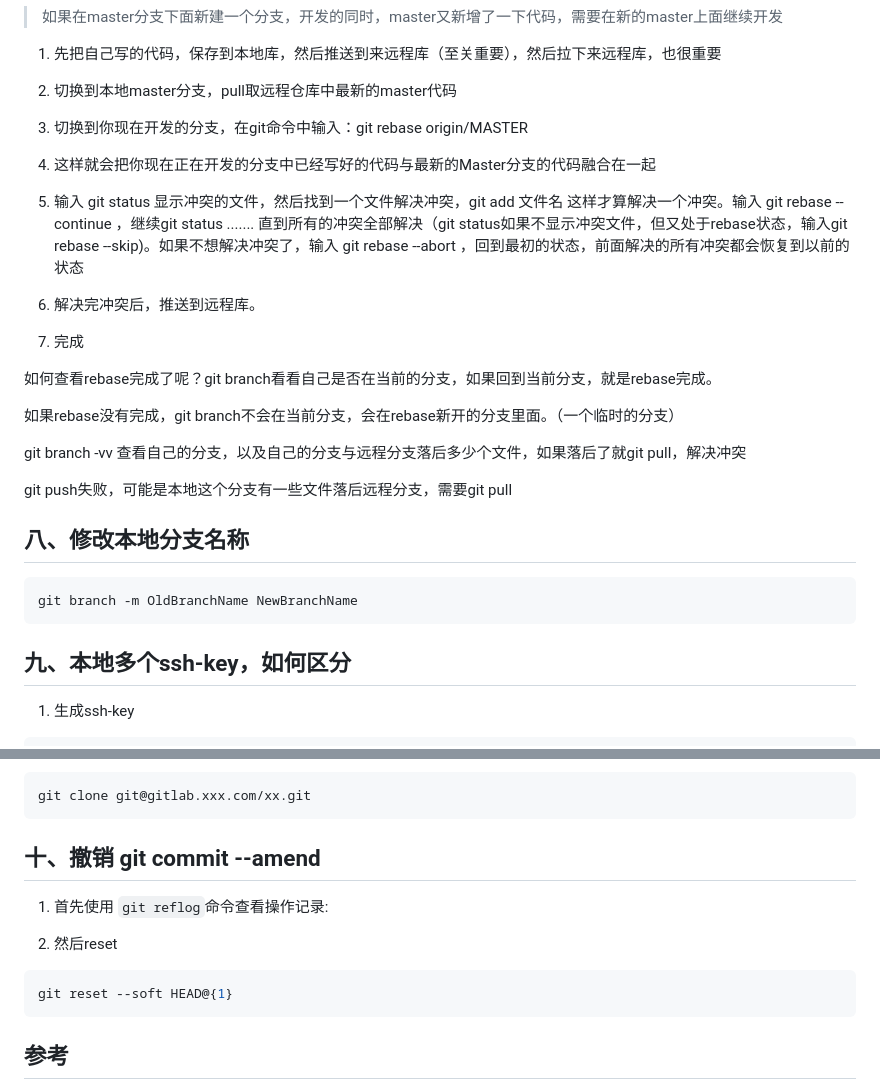
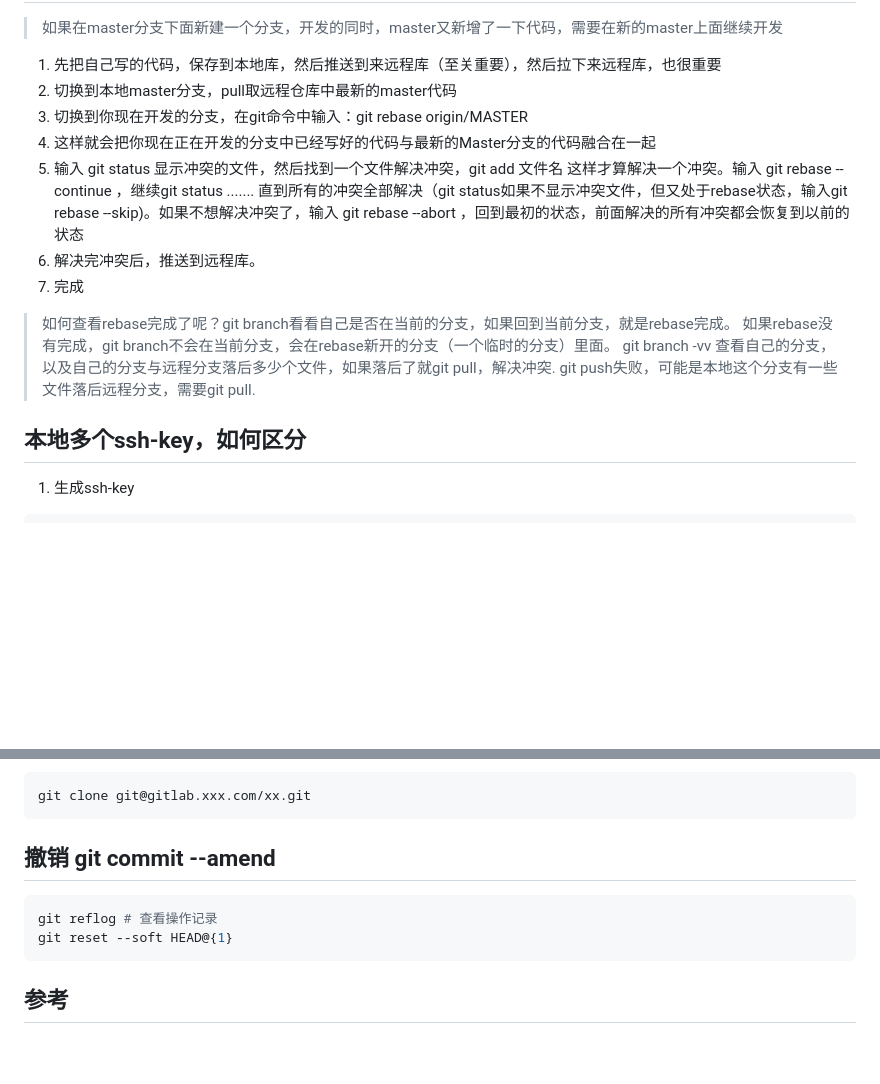
Before and after one commit to Leslie-DD/leslie-blog, a Markdown page: docs/tools/git_github_tips.md, 2 parts joined by grey strips. Rendered like a GitHub page; blank space fills up the shorter version.

````diff
--- a/docs/tools/git_github_tips.md
+++ b/docs/tools/git_github_tips.md
@@ -84,30 +78,19 @@ git remote prune origin
 2. 切换到本地master分支，pull取远程仓库中最新的master代码
-
 3. 切换到你现在开发的分支，在git命令中输入：git rebase origin/MASTER
-
 4. 这样就会把你现在正在开发的分支中已经写好的代码与最新的Master分支的代码融合在一起
-
 5. 输入 git status 显示冲突的文件，然后找到一个文件解决冲突，git add 文件名
 这样才算解决一个冲突。输入 git rebase --continue ，继续git status ....... 直到所有的冲突全部解决（git status如果不显示冲突文件，但又处于rebase状态，输入git rebase --skip)。如果不想解决冲突了，输入 git rebase --abort ，回到最初的状态，前面解决的所有冲突都会恢复到以前的状态
-
 6. 解决完冲突后，推送到远程库。
-
 7. 完成
 
-如何查看rebase完成了呢？git branch看看自己是否在当前的分支，如果回到当前分支，就是rebase完成。
+> 如何查看rebase完成了呢？git branch看看自己是否在当前的分支，如果回到当前分支，就是rebase完成。
+> 如果rebase没有完成，git branch不会在当前分支，会在rebase新开的分支（一个临时的分支）里面。
+> git branch -vv 查看自己的分支，以及自己的分支与远程分支落后多少个文件，如果落后了就git pull，解决冲突.
+> git push失败，可能是本地这个分支有一些文件落后远程分支，需要git pull.
 
-如果rebase没有完成，git branch不会在当前分支，会在rebase新开的分支里面。（一个临时的分支）
 
-git branch -vv 查看自己的分支，以及自己的分支与远程分支落后多少个文件，如果落后了就git pull，解决冲突
 
-git push失败，可能是本地这个分支有一些文件落后远程分支，需要git pull
-
-## 八、修改本地分支名称
-```bash
-git branch -m OldBranchName NewBranchName
-```
-
-## 九、本地多个ssh-key，如何区分
+## 本地多个ssh-key，如何区分
 
 1. 生成ssh-key
 ```bash
@@ -131,13 +114,10 @@ IdentityFile ~/.ssh/id_rsa_second
 git clone git@gitlab.xxx.com/xx.git
 ```
 
-## 十、撤销 git commit --amend
-
-1. 首先使用 `git reflog`命令查看操作记录:
-
-2. 然后reset
+## 撤销 git commit --amend
 
 ```bash
+git reflog # 查看操作记录
 git reset --soft HEAD@{1}
 ```
 
````
Also changed, not shown: other parts of docs/tools/git_github_tips.md (+37 -43 lines), 1 other file.
